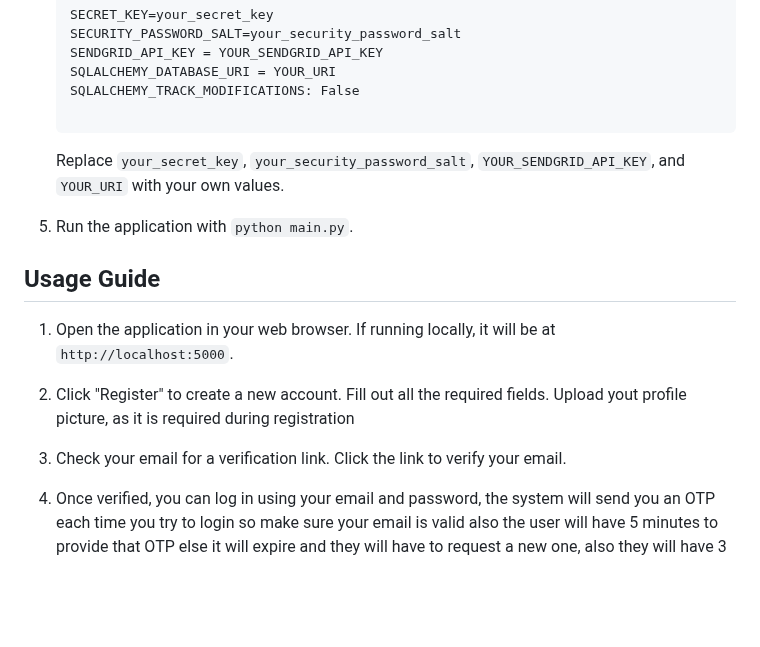
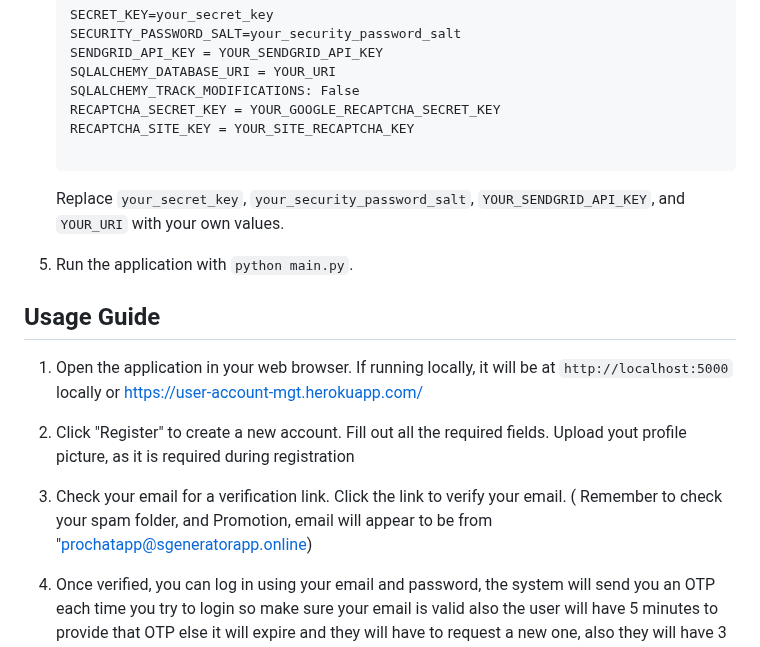
Before and after one commit to SBertrand-47/usermanagement, a Markdown page: README.md, the part around the change. GitHub-like rendering; blank space fills up the shorter version.

````diff
--- a/README.md
+++ b/README.md
@@ -51,6 +51,8 @@ Thank you for choosing our application. We look forward to providing you with a
     SENDGRID_API_KEY = YOUR_SENDGRID_API_KEY
     SQLALCHEMY_DATABASE_URI = YOUR_URI
     SQLALCHEMY_TRACK_MODIFICATIONS: False
+    RECAPTCHA_SECRET_KEY = YOUR_GOOGLE_RECAPTCHA_SECRET_KEY
+    RECAPTCHA_SITE_KEY = YOUR_SITE_RECAPTCHA_KEY
 
     ```
 
@@ -60,11 +62,11 @@ Thank you for choosing our application. We look forward to providing you with a
 
 ## Usage Guide
 
-1. Open the application in your web browser. If running locally, it will be at `http://localhost:5000`.
+1. Open the application in your web browser. If running locally, it will be at `http://localhost:5000` locally or https://user-account-mgt.herokuapp.com/
 
 2. Click "Register" to create a new account. Fill out all the required fields. Upload yout profile picture, as it is required during registration
 
-3. Check your email for a verification link. Click the link to verify your email.
+3. Check your email for a verification link. Click the link to verify your email. ( Remember to check your spam folder, and Promotion, email will appear to be from "prochatapp@sgeneratorapp.online)
 
 4. Once verified, you can log in using your email and password, the system will send you an OTP each time you try to login so make sure your email is valid also the user will have 5 minutes to provide that OTP
    else it will expire and they will have to request a new one, also they will have 3 Attempts to give a valid OTP.
````
